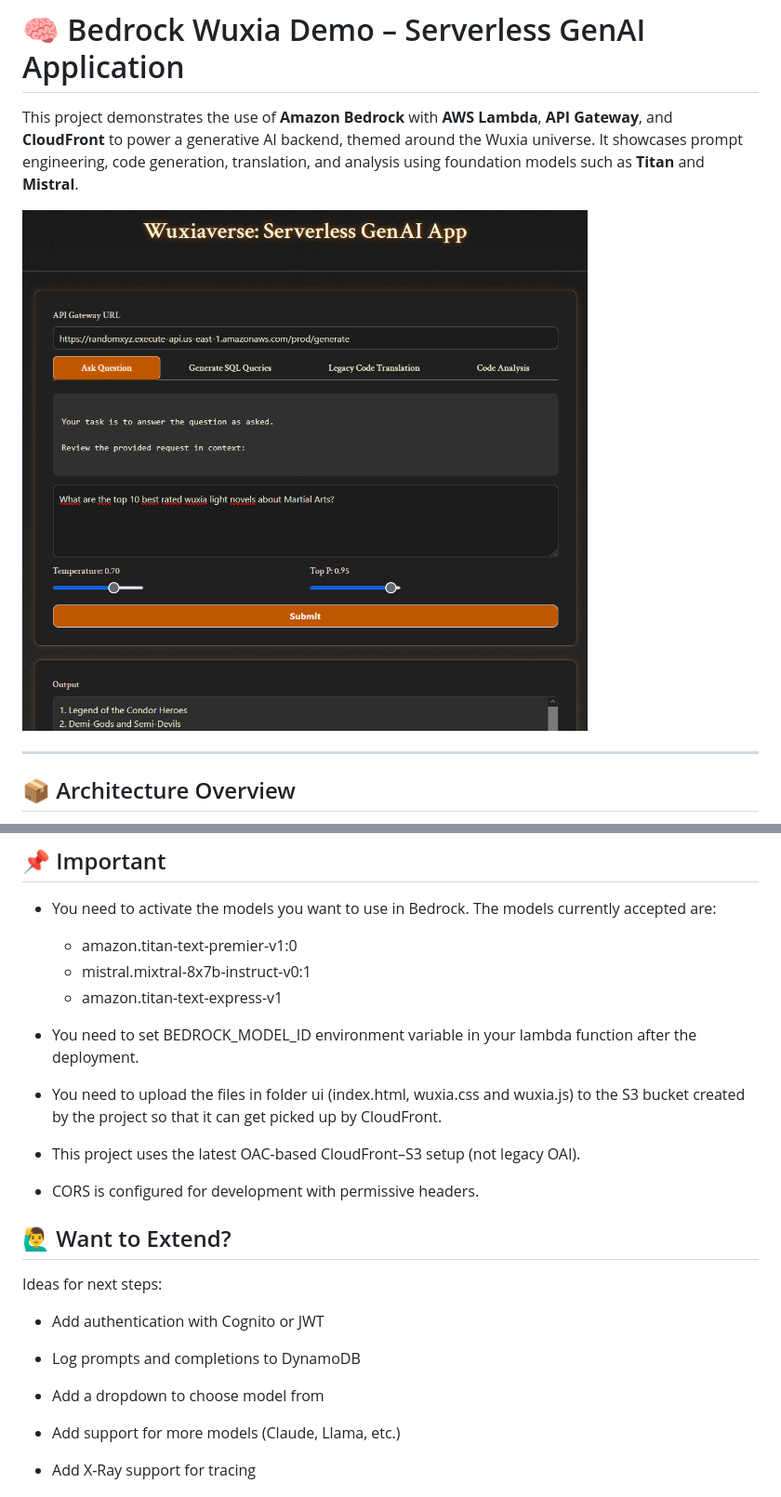
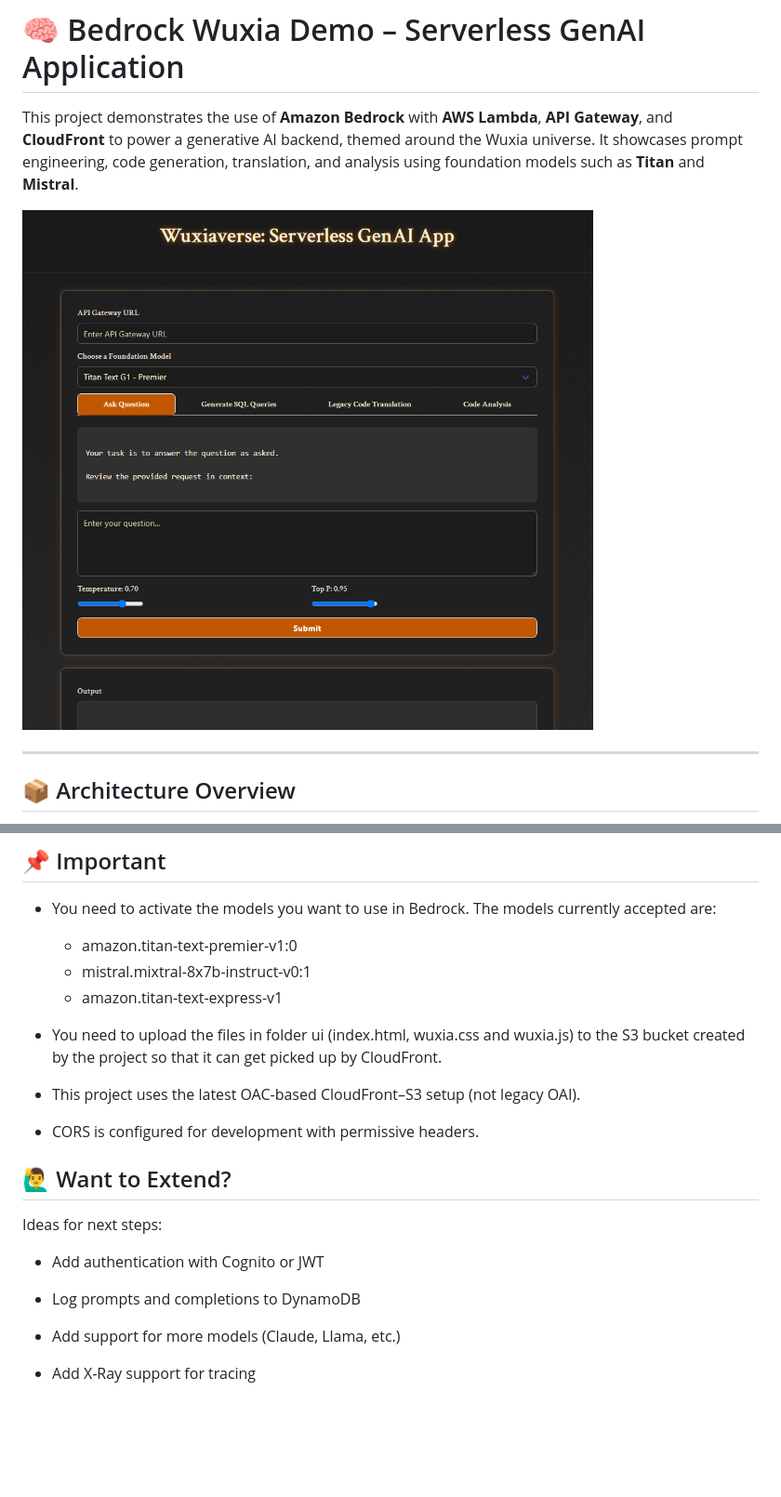
Before and after one commit to ariel-tchougang/wuxia-serverless-gen-ai-app, a Markdown page: README.md, 2 parts joined by grey strips. Shown: that part at 93% size. Drawn GitHub-style; pictures changed too: images/web-app-capture.png; blank space fills up the shorter version.

Commit message:
Integrating modelId in the UI

```diff
--- a/README.md
+++ b/README.md
@@ -91,8 +91,6 @@ sam deploy
   + mistral.mixtral-8x7b-instruct-v0:1
   + amazon.titan-text-express-v1
 
-- You need to set BEDROCK_MODEL_ID environment variable in your lambda function after the deployment.
-
 - You need to upload the files in folder ui (index.html, wuxia.css and wuxia.js) to the S3 bucket created by the project so that it can get picked up by CloudFront.
 
 - This project uses the latest OAC-based CloudFront–S3 setup (not legacy OAI).
@@ -107,8 +105,6 @@ Ideas for next steps:
 
 - Log prompts and completions to DynamoDB
 
-- Add a dropdown to choose model from
-
 - Add support for more models (Claude, Llama, etc.)
 
 - Add X-Ray support for tracing
```
Also changed, not shown: 5 other files.
